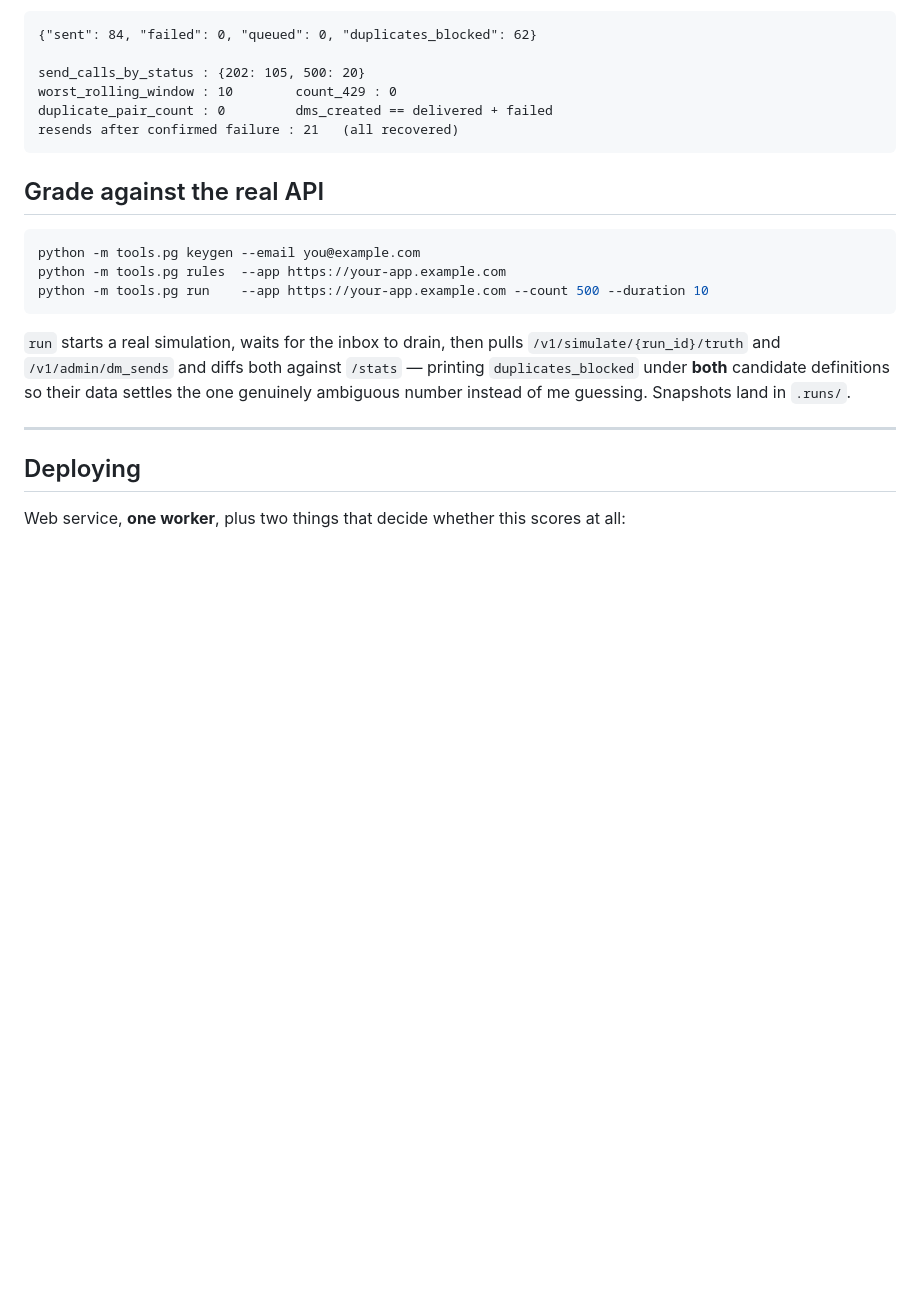
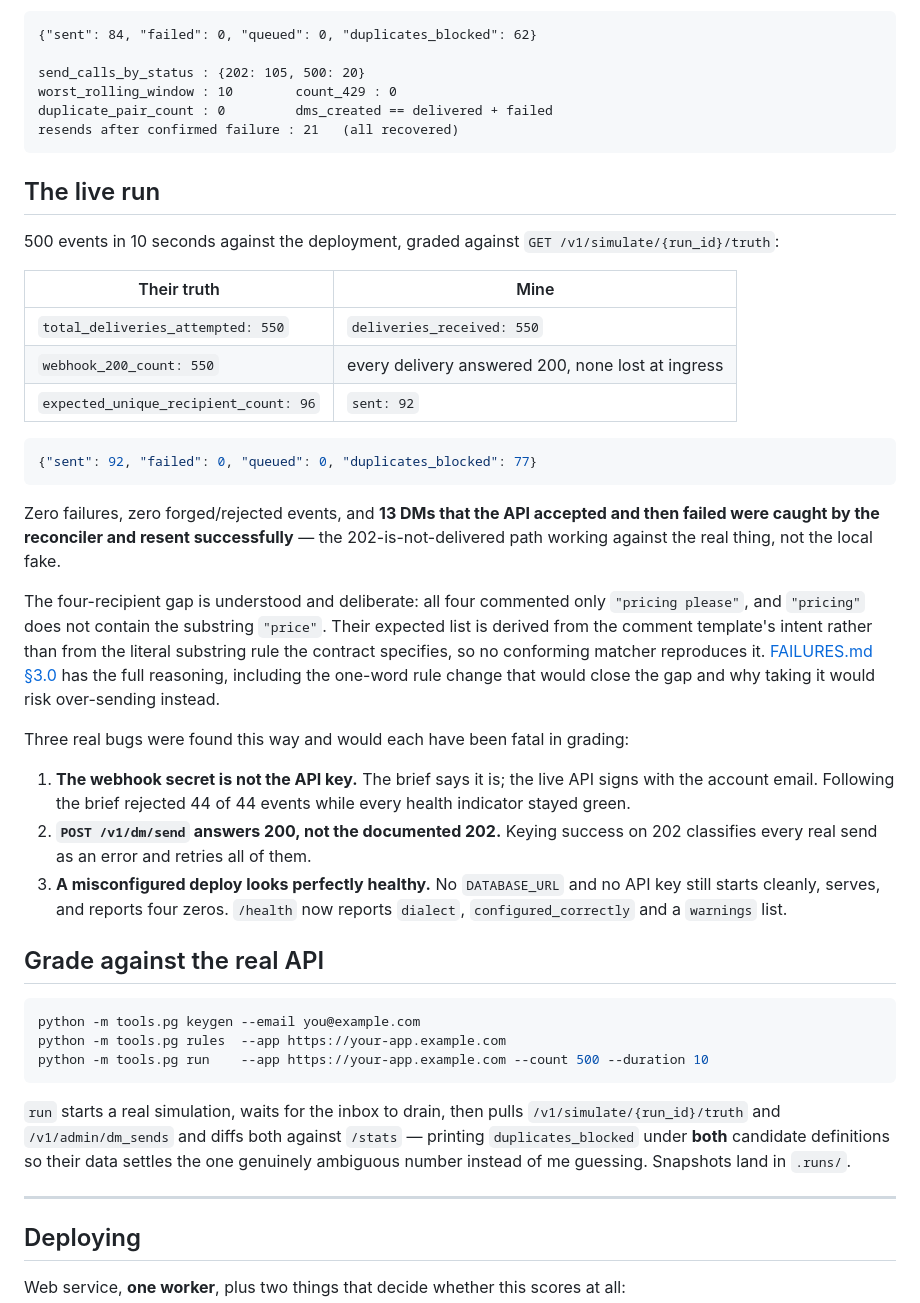
Before and after one commit to devaskswhy/LinkPlease, a Markdown page: README.md, the part around the change. Rendered like a GitHub page; blank space fills up the shorter version.

Commit message:
README: the live 500-event run and the three fatal bugs it caught
Co-Authored-By: Claude Opus 5 <noreply@anthropic.com>

````diff
--- a/README.md
+++ b/README.md
@@ -122,6 +122,44 @@ duplicate_pair_count : 0         dms_created == delivered + failed
 resends after confirmed failure : 21   (all recovered)
 ```
 
+## The live run
+
+500 events in 10 seconds against the deployment, graded against
+`GET /v1/simulate/{run_id}/truth`:
+
+| Their truth | Mine |
+|---|---|
+| `total_deliveries_attempted: 550` | `deliveries_received: 550` |
+| `webhook_200_count: 550` | every delivery answered 200, none lost at ingress |
+| `expected_unique_recipient_count: 96` | `sent: 92` |
+
+```json
+{"sent": 92, "failed": 0, "queued": 0, "duplicates_blocked": 77}
+```
+
+Zero failures, zero forged/rejected events, and **13 DMs that the API accepted
+and then failed were caught by the reconciler and resent successfully** — the
+202-is-not-delivered path working against the real thing, not the local fake.
+
+The four-recipient gap is understood and deliberate: all four commented only
+`"pricing please"`, and `"pricing"` does not contain the substring `"price"`.
+Their expected list is derived from the comment template's intent rather than
+from the literal substring rule the contract specifies, so no conforming matcher
+reproduces it. [FAILURES.md §3.0](FAILURES.md) has the full reasoning, including
+the one-word rule change that would close the gap and why taking it would risk
+over-sending instead.
+
+Three real bugs were found this way and would each have been fatal in grading:
+
+1. **The webhook secret is not the API key.** The brief says it is; the live API
+   signs with the account email. Following the brief rejected 44 of 44 events
+   while every health indicator stayed green.
+2. **`POST /v1/dm/send` answers 200, not the documented 202.** Keying success on
+   202 classifies every real send as an error and retries all of them.
+3. **A misconfigured deploy looks perfectly healthy.** No `DATABASE_URL` and no
+   API key still starts cleanly, serves, and reports four zeros. `/health` now
+   reports `dialect`, `configured_correctly` and a `warnings` list.
+
 ## Grade against the real API
 
 ```bash
````
